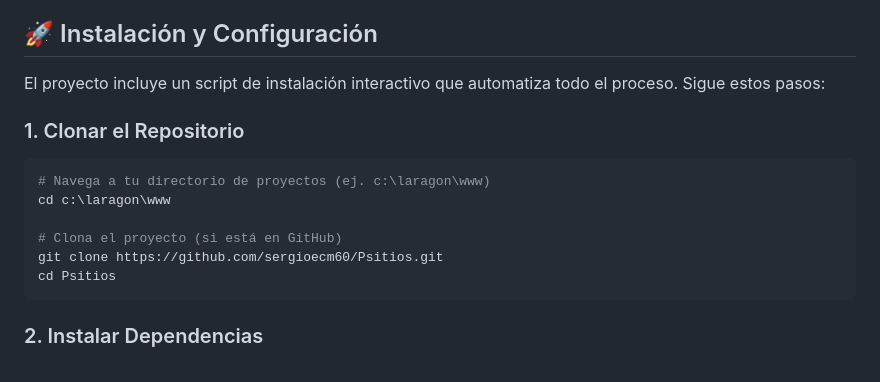
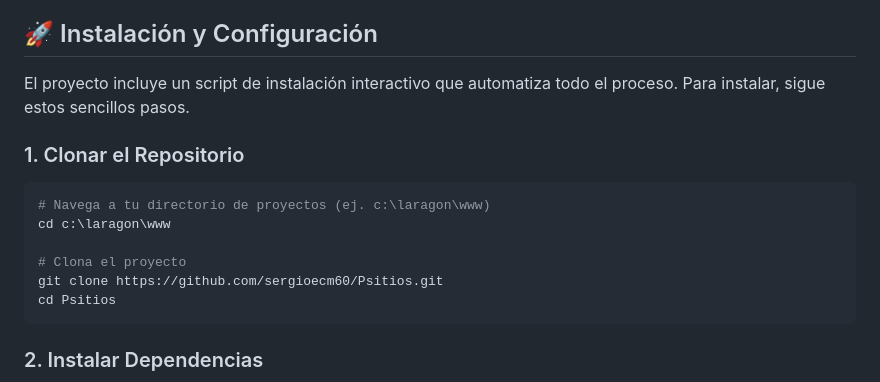
Before and after one commit to sergioecm60/Psitios, a Markdown page: README.md, the part around the change. Drawn GitHub-style.

Commit message:
mejora en la instalacion automata del proyecto

````diff
--- a/README.md
+++ b/README.md
@@ -38,14 +38,14 @@ Un panel de control seguro desarrollado en PHP y MySQL para gestionar el acceso
 
 ## 🚀 Instalación y Configuración
 
-El proyecto incluye un script de instalación interactivo que automatiza todo el proceso. Sigue estos pasos:
+El proyecto incluye un script de instalación interactivo que automatiza todo el proceso. Para instalar, sigue estos sencillos pasos.
 
 ### 1. Clonar el Repositorio
 ```bash
 # Navega a tu directorio de proyectos (ej. c:\laragon\www)
 cd c:\laragon\www
 
-# Clona el proyecto (si está en GitHub)
+# Clona el proyecto
 git clone https://github.com/sergioecm60/Psitios.git
 cd Psitios
 ```
````
